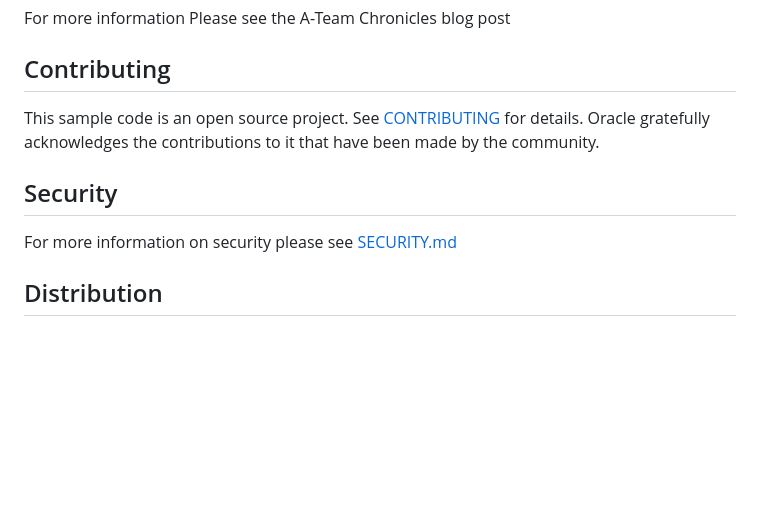
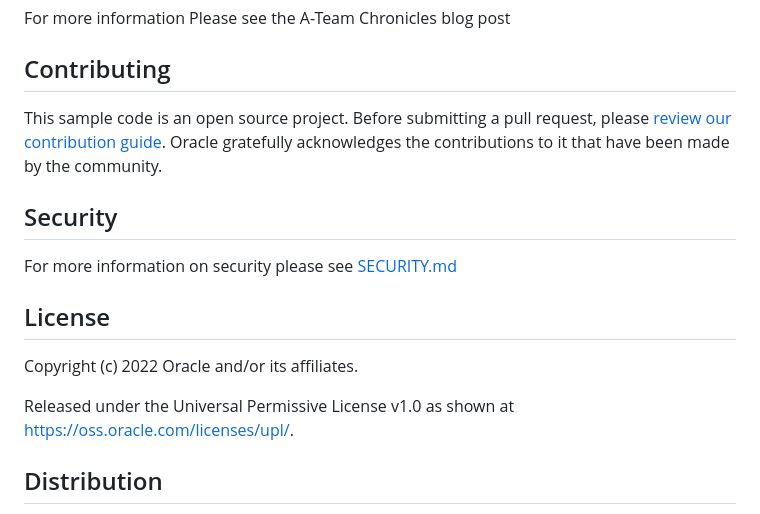
Before and after one commit to oracle-samples/fusion-ords-identityprop-sample, a Markdown page: README.md, the part around the change. GitHub-like rendering; blank space fills up the shorter version.

```diff
--- a/README.md
+++ b/README.md
@@ -49,11 +49,18 @@ For more information Please see the A-Team Chronicles blog post
 
 ## Contributing
 
-This sample code is an open source project. See [CONTRIBUTING](CONTRIBUTING.md) for details. Oracle gratefully acknowledges the contributions to it that have been made by the community.
+This sample code is an open source project. Before submitting a pull request, please [review our contribution guide](./CONTRIBUTING.md). Oracle gratefully acknowledges the contributions to it that have been made by the community.
 
 ## Security
 
 For more information on security please see [SECURITY.md](SECURITY.md)
+
+## License
+
+Copyright (c) 2022 Oracle and/or its affiliates.
+
+Released under the Universal Permissive License v1.0 as shown at
+<https://oss.oracle.com/licenses/upl/>.
 
 ## Distribution
 
```
